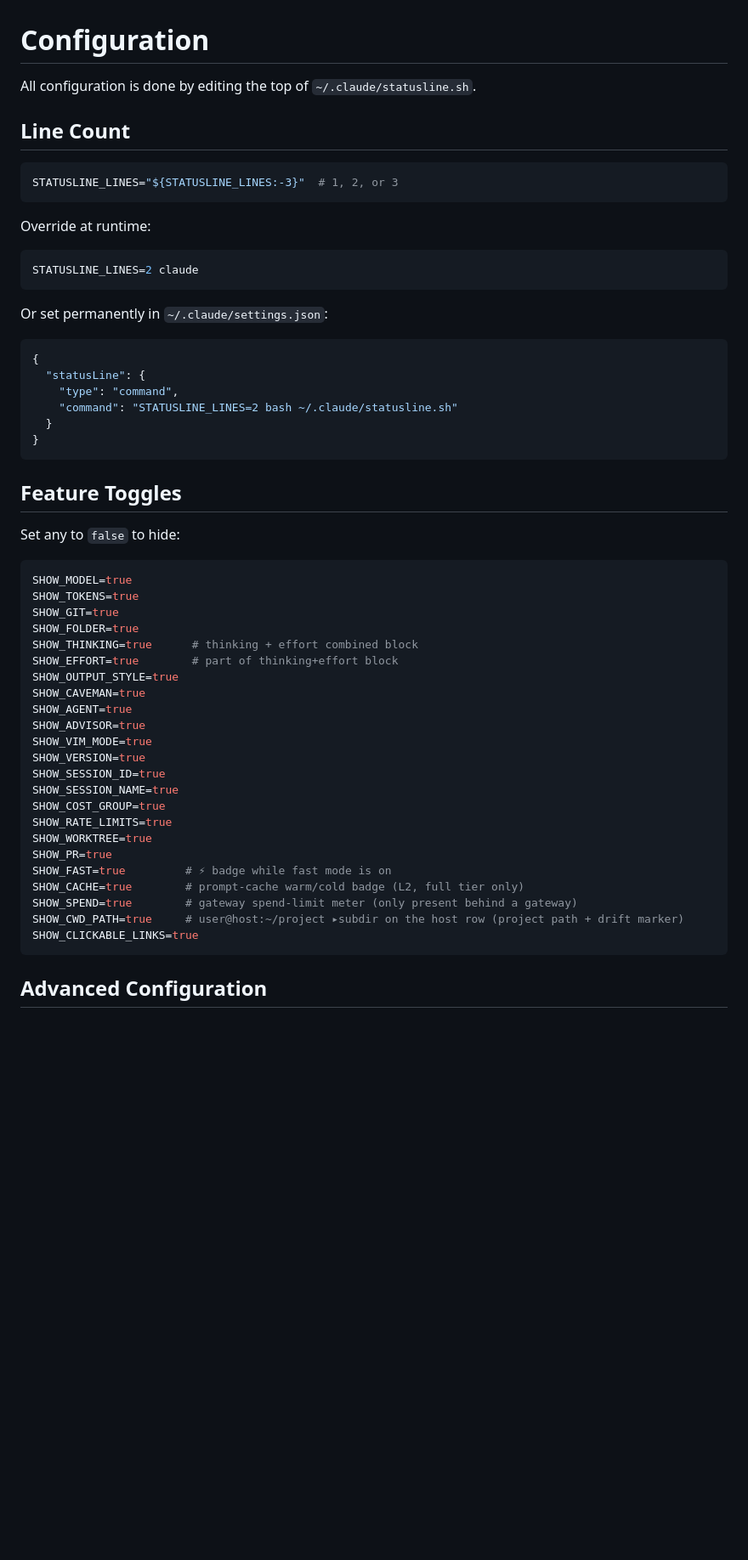
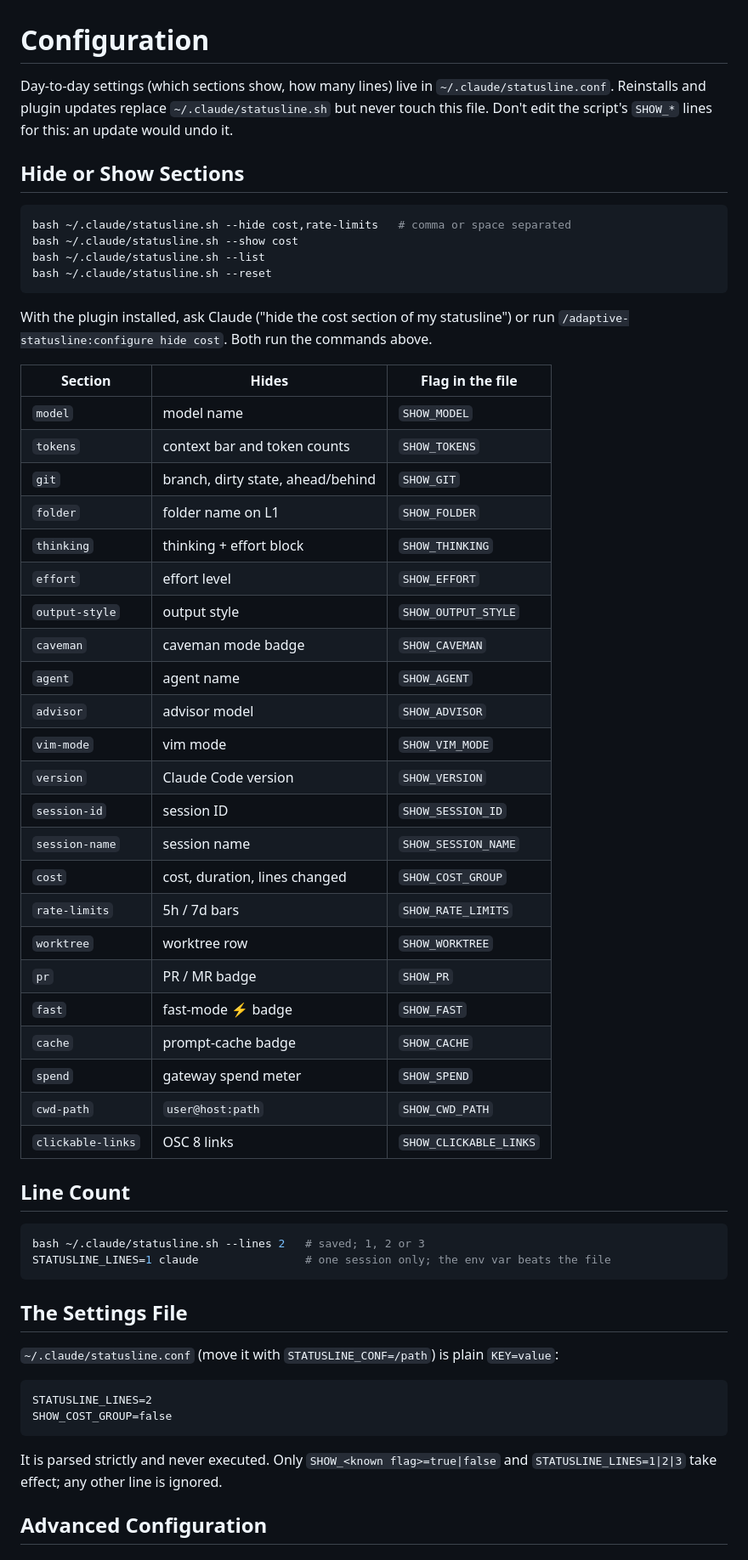
Before and after one commit to phorvicheka/claude-code-statusline, a Markdown page: docs/configuration.md, the part around the change. Shown at 85% size. Drawn GitHub-style; blank space fills up the shorter version.

Commit message:
feat: hide/show sections with one command; settings survive updates
- statusline.sh --hide/--show/--lines/--list/--reset write
  ~/.claude/statusline.conf (parsed strictly, never sourced). Before,
  hiding meant editing SHOW_* in the installed script, and every update
  erased it.
- Plugin skill /adaptive-statusline:configure runs these commands and
  is model-invocable, so "hide the cost section" works in plain words.
- install.sh records an explicit -l in the conf; a plain -y update keeps
  the user's saved line mode. 17 tests incl. a hostile conf file.
- README/docs: one-command customization; screenshot shows the
  auto-compact limit.

Co-Authored-By: Claude Opus 5.5 <noreply@anthropic.com>

````diff
--- a/docs/configuration.md
+++ b/docs/configuration.md
@@ -1,59 +1,65 @@
 # Configuration
 
-All configuration is done by editing the top of `~/.claude/statusline.sh`.
+Day-to-day settings (which sections show, how many lines) live in `~/.claude/statusline.conf`. Reinstalls and plugin
+updates replace `~/.claude/statusline.sh` but never touch this file. Don't edit the script's `SHOW_*` lines for
+this: an update would undo it.
+
+## Hide or Show Sections
+
+```bash
+bash ~/.claude/statusline.sh --hide cost,rate-limits   # comma or space separated
+bash ~/.claude/statusline.sh --show cost
+bash ~/.claude/statusline.sh --list
+bash ~/.claude/statusline.sh --reset
+```
+
+With the plugin installed, ask Claude ("hide the cost section of my statusline") or run
+`/adaptive-statusline:configure hide cost`. Both run the commands above.
+
+| Section | Hides | Flag in the file |
+|---------|-------|------------------|
+| `model` | model name | `SHOW_MODEL` |
+| `tokens` | context bar and token counts | `SHOW_TOKENS` |
+| `git` | branch, dirty state, ahead/behind | `SHOW_GIT` |
+| `folder` | folder name on L1 | `SHOW_FOLDER` |
+| `thinking` | thinking + effort block | `SHOW_THINKING` |
+| `effort` | effort level | `SHOW_EFFORT` |
+| `output-style` | output style | `SHOW_OUTPUT_STYLE` |
+| `caveman` | caveman mode badge | `SHOW_CAVEMAN` |
+| `agent` | agent name | `SHOW_AGENT` |
+| `advisor` | advisor model | `SHOW_ADVISOR` |
+| `vim-mode` | vim mode | `SHOW_VIM_MODE` |
+| `version` | Claude Code version | `SHOW_VERSION` |
+| `session-id` | session ID | `SHOW_SESSION_ID` |
+| `session-name` | session name | `SHOW_SESSION_NAME` |
+| `cost` | cost, duration, lines changed | `SHOW_COST_GROUP` |
+| `rate-limits` | 5h / 7d bars | `SHOW_RATE_LIMITS` |
+| `worktree` | worktree row | `SHOW_WORKTREE` |
+| `pr` | PR / MR badge | `SHOW_PR` |
+| `fast` | fast-mode ⚡ badge | `SHOW_FAST` |
+| `cache` | prompt-cache badge | `SHOW_CACHE` |
+| `spend` | gateway spend meter | `SHOW_SPEND` |
+| `cwd-path` | `user@host:path` | `SHOW_CWD_PATH` |
+| `clickable-links` | OSC 8 links | `SHOW_CLICKABLE_LINKS` |
 
 ## Line Count
 
 ```bash
-STATUSLINE_LINES="${STATUSLINE_LINES:-3}"  # 1, 2, or 3
+bash ~/.claude/statusline.sh --lines 2   # saved; 1, 2 or 3
+STATUSLINE_LINES=1 claude                # one session only; the env var beats the file
 ```
 
-Override at runtime:
+## The Settings File
 
-```bash
-STATUSLINE_LINES=2 claude
+`~/.claude/statusline.conf` (move it with `STATUSLINE_CONF=/path`) is plain `KEY=value`:
+
+```
+STATUSLINE_LINES=2
+SHOW_COST_GROUP=false
 ```
 
-Or set permanently in `~/.claude/settings.json`:
-
-```json
-{
-  "statusLine": {
-    "type": "command",
-    "command": "STATUSLINE_LINES=2 bash ~/.claude/statusline.sh"
-  }
-}
-```
-
-## Feature Toggles
-
-Set any to `false` to hide:
-
-```bash
-SHOW_MODEL=true
-SHOW_TOKENS=true
-SHOW_GIT=true
-SHOW_FOLDER=true
-SHOW_THINKING=true      # thinking + effort combined block
-SHOW_EFFORT=true        # part of thinking+effort block
-SHOW_OUTPUT_STYLE=true
-SHOW_CAVEMAN=true
-SHOW_AGENT=true
-SHOW_ADVISOR=true
-SHOW_VIM_MODE=true
-SHOW_VERSION=true
-SHOW_SESSION_ID=true
-SHOW_SESSION_NAME=true
-SHOW_COST_GROUP=true
-SHOW_RATE_LIMITS=true
-SHOW_WORKTREE=true
-SHOW_PR=true
-SHOW_FAST=true         # ⚡ badge while fast mode is on
-SHOW_CACHE=true        # prompt-cache warm/cold badge (L2, full tier only)
-SHOW_SPEND=true        # gateway spend-limit meter (only present behind a gateway)
-SHOW_CWD_PATH=true     # user@host:~/project ▸subdir on the host row (project path + drift marker)
-SHOW_CLICKABLE_LINKS=true
-```
+It is parsed strictly and never executed. Only `SHOW_<known flag>=true|false` and `STATUSLINE_LINES=1|2|3` take
+effect; any other line is ignored.
 
 ## Advanced Configuration
 
````
Also changed, not shown: CHANGELOG.md (+7 -2 lines), README.md (+18 -8 lines), skills/configure/SKILL.md (added, +23 -0 lines), docs/screenshot.png, 4 other files.
